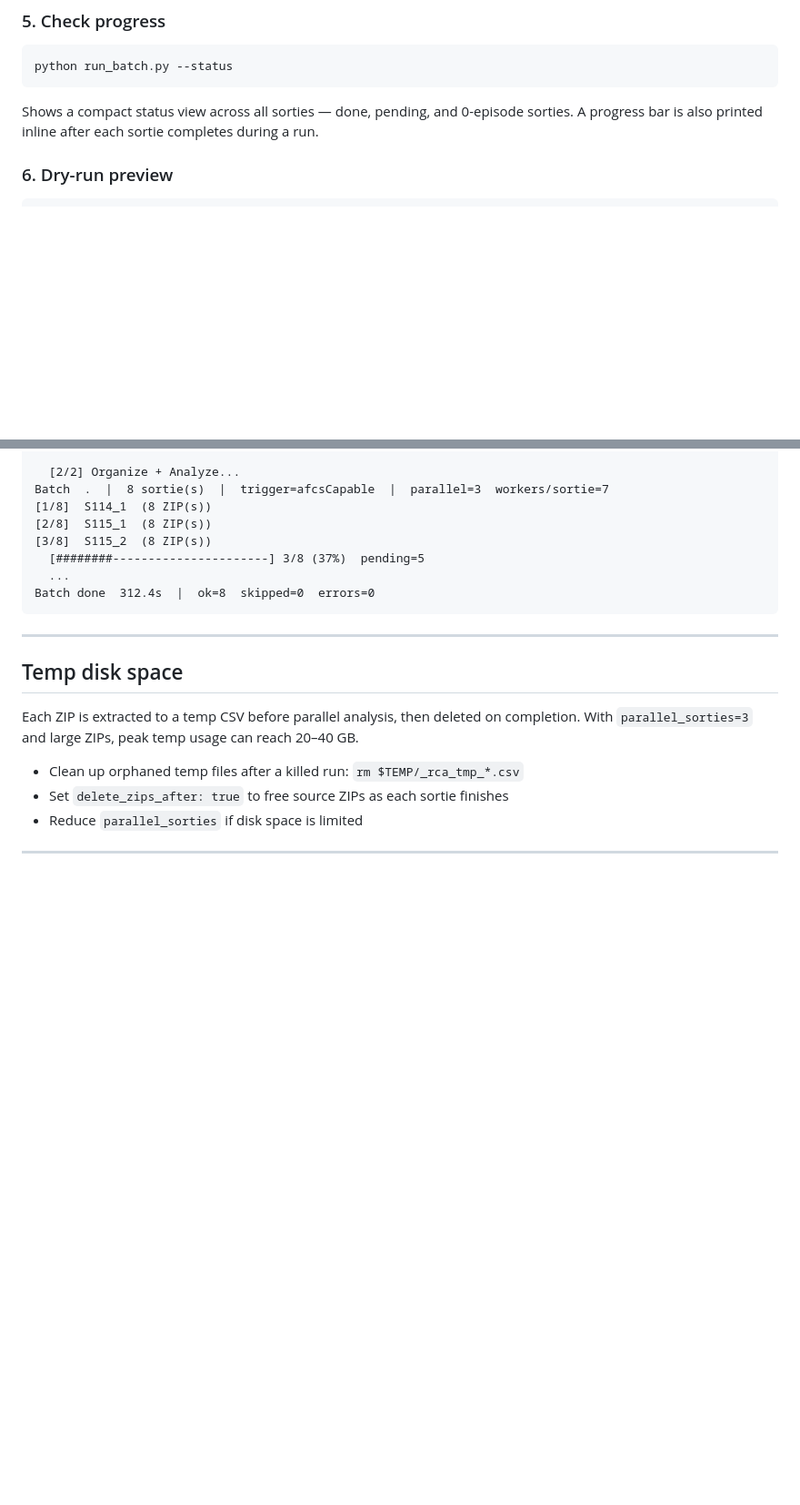
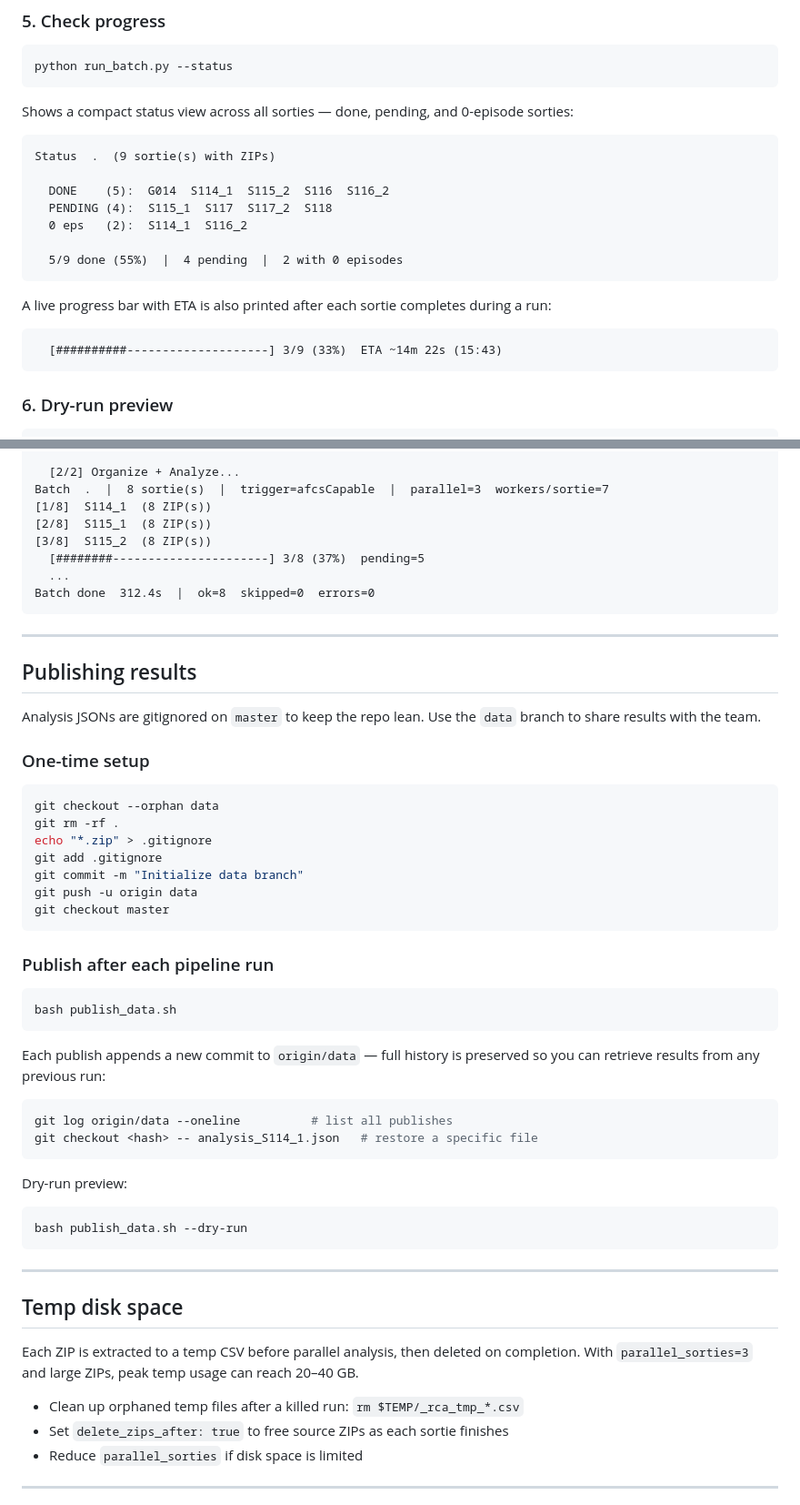
Before and after one commit to francis-barchesky/flight-test-analyzer, a Markdown page: README.md, 2 parts joined by grey strips. Shown at 91% size. Drawn GitHub-style; blank space fills up the shorter version.

Commit message:
Update README: status command, ETA, auto workers, publish_data workflow
Co-Authored-By: Claude Sonnet 4.6 <noreply@anthropic.com>

````diff
--- a/README.md
+++ b/README.md
@@ -92,8 +92,23 @@ python run_batch.py --organize
 python run_batch.py --status
 ```
 
-Shows a compact status view across all sorties — done, pending, and 0-episode sorties.
-A progress bar is also printed inline after each sortie completes during a run.
+Shows a compact status view across all sorties — done, pending, and 0-episode sorties:
+
+```
+Status  .  (9 sortie(s) with ZIPs)
+
+  DONE    (5):  G014  S114_1  S115_2  S116  S116_2
+  PENDING (4):  S115_1  S117  S117_2  S118
+  0 eps   (2):  S114_1  S116_2
+
+  5/9 done (55%)  |  4 pending  |  2 with 0 episodes
+```
+
+A live progress bar with ETA is also printed after each sortie completes during a run:
+
+```
+  [##########--------------------] 3/9 (33%)  ETA ~14m 22s (15:43)
+```
 
 ### 6. Dry-run preview
 
@@ -289,6 +314,44 @@ Batch done  312.4s  |  ok=8  skipped=0  errors=0
 
 ---
 
+## Publishing results
+
+Analysis JSONs are gitignored on `master` to keep the repo lean. Use the `data` branch
+to share results with the team.
+
+### One-time setup
+
+```bash
+git checkout --orphan data
+git rm -rf .
+echo "*.zip" > .gitignore
+git add .gitignore
+git commit -m "Initialize data branch"
+git push -u origin data
+git checkout master
+```
+
+### Publish after each pipeline run
+
+```bash
+bash publish_data.sh
+```
+
+Each publish appends a new commit to `origin/data` — full history is preserved so you
+can retrieve results from any previous run:
+
+```bash
+git log origin/data --oneline          # list all publishes
+git checkout <hash> -- analysis_S114_1.json   # restore a specific file
+```
+
+Dry-run preview:
+```bash
+bash publish_data.sh --dry-run
+```
+
+---
+
 ## Temp disk space
 
 Each ZIP is extracted to a temp CSV before parallel analysis, then deleted on completion.
````
Also changed, not shown: other parts of README.md (+12 -2 lines).
